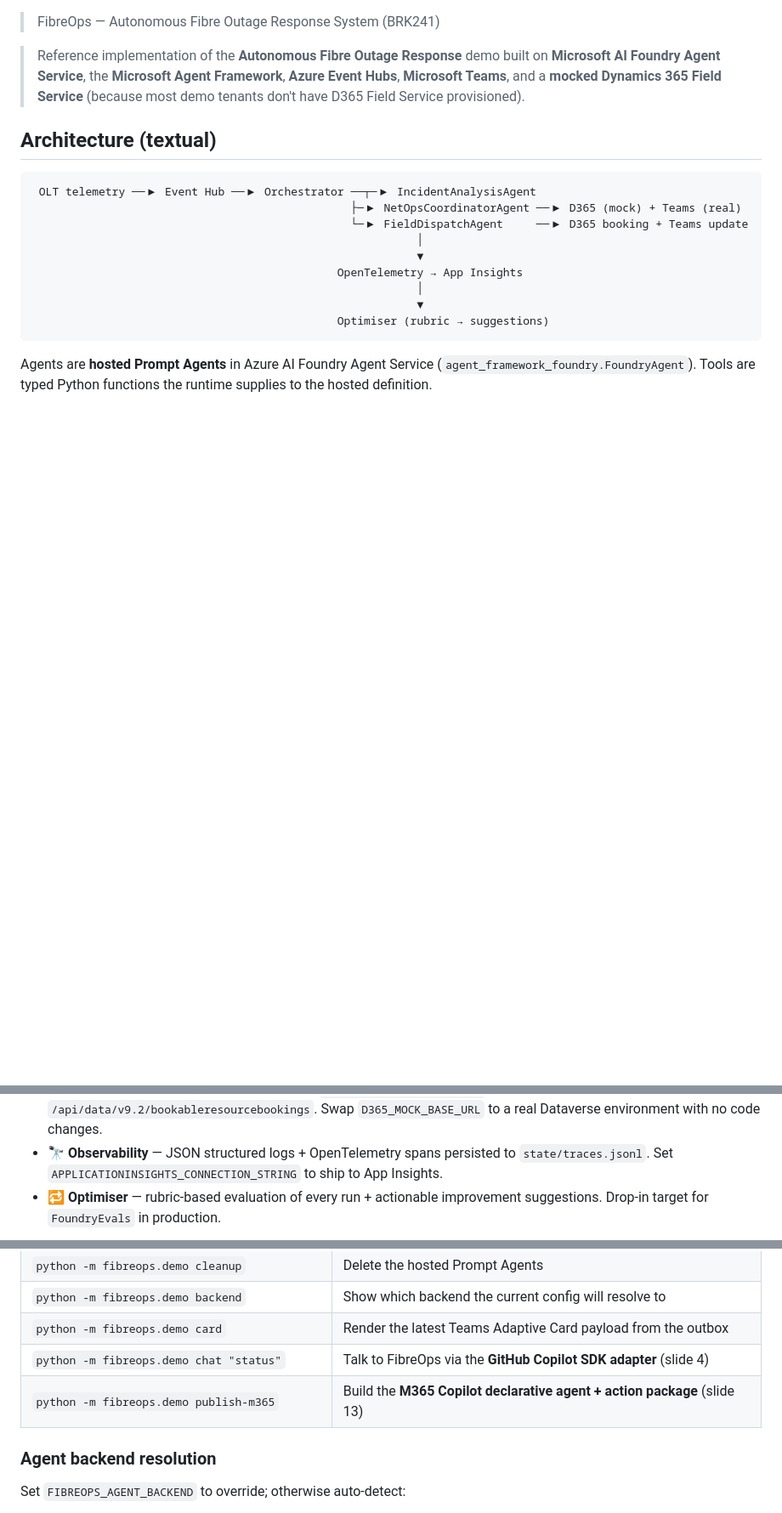
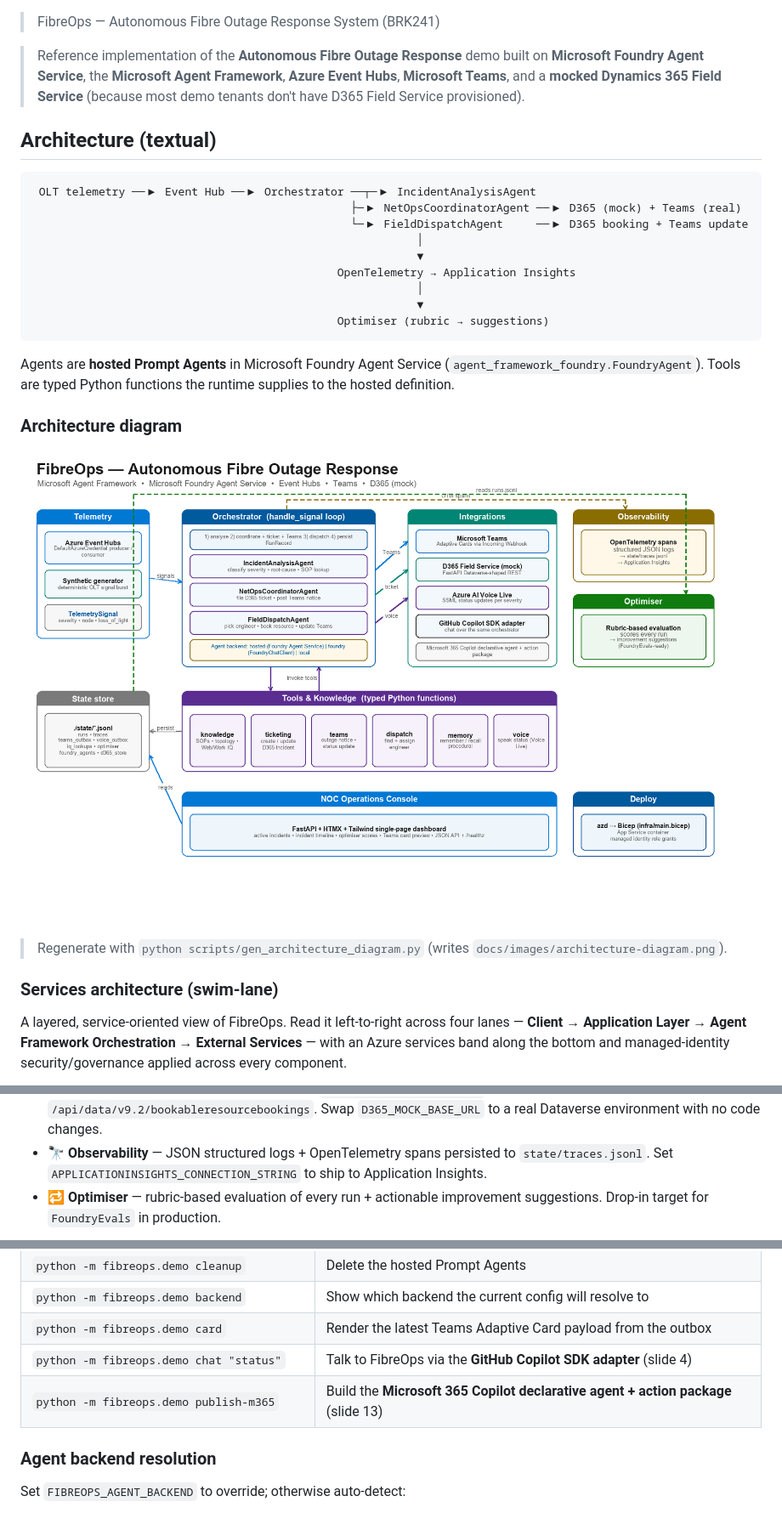
Before and after one commit to leestott/BRK241-frontier, a Markdown page: README.md, 3 parts joined by grey strips. Shown: that part at 85% size. GitHub-like rendering; pictures changed too: docs/images/architecture-diagram.png; blank space fills up the shorter version.

````diff
--- a/README.md
+++ b/README.md
@@ -1,7 +1,7 @@
 > FibreOps — Autonomous Fibre Outage Response System (BRK241)
 
 > Reference implementation of the **Autonomous Fibre Outage Response** demo
-> built on **Microsoft AI Foundry Agent Service**, the **Microsoft Agent
+> built on **Microsoft Foundry Agent Service**, the **Microsoft Agent
 > Framework**, **Azure Event Hubs**, **Microsoft Teams**, and a **mocked
 > Dynamics 365 Field Service** (because most demo tenants don't have D365
 > Field Service provisioned).
@@ -14,13 +14,27 @@
                                                 └─▶ FieldDispatchAgent     ──▶ D365 booking + Teams update
                                                           │
                                                           ▼
-                                              OpenTelemetry → App Insights
+                                              OpenTelemetry → Application Insights
                                                           │
                                                           ▼
                                               Optimiser (rubric → suggestions)
 ```
 
-Agents are **hosted Prompt Agents** in Azure AI Foundry Agent Service
+Agents are **hosted Prompt Agents** in Microsoft Foundry Agent Service
 (`agent_framework_foundry.FoundryAgent`). Tools are typed Python functions
 the runtime supplies to the hosted definition.
 
+### Architecture diagram
+
+![FibreOps architecture diagram](./docs/images/architecture-diagram.png)
+
+> Regenerate with `python scripts/gen_architecture_diagram.py`
+> (writes `docs/images/architecture-diagram.png`).
+
+### Services architecture (swim-lane)
+
+A layered, service-oriented view of FibreOps. Read it left-to-right across four
+lanes — **Client → Application Layer → Agent Framework Orchestration →
+External Services** — with an Azure services band along the bottom and
+managed-identity security/governance applied across every component.
+
@@ -47,7 +95,7 @@ the runtime supplies to the hosted definition.
   real Dataverse environment with no code changes.
 - 🔭 **Observability** — JSON structured logs + OpenTelemetry spans persisted
   to `state/traces.jsonl`. Set `APPLICATIONINSIGHTS_CONNECTION_STRING` to
-  ship to App Insights.
+  ship to Application Insights.
 - 🔁 **Optimiser** — rubric-based evaluation of every run + actionable
   improvement suggestions. Drop-in target for `FoundryEvals` in production.
 
@@ -103,7 +151,7 @@ az login        # for Foundry + Event Hub via DefaultAzureCredential
 | `python -m fibreops.demo backend`                | Show which backend the current config will resolve to              |
 | `python -m fibreops.demo card`                   | Render the latest Teams Adaptive Card payload from the outbox      |
 | `python -m fibreops.demo chat "status"`          | Talk to FibreOps via the **GitHub Copilot SDK adapter** (slide 4)  |
-| `python -m fibreops.demo publish-m365`           | Build the **M365 Copilot declarative agent + action package** (slide 13) |
+| `python -m fibreops.demo publish-m365`           | Build the **Microsoft 365 Copilot declarative agent + action package** (slide 13) |
 
 ### Agent backend resolution
 
````
Also changed, not shown: other parts of README.md (+45 -11 lines), docs/DEMO.md (+5 -5 lines), docs/KQL.md (+2 -2 lines), docs/images/services-architecture.png (added), 13 other files.
